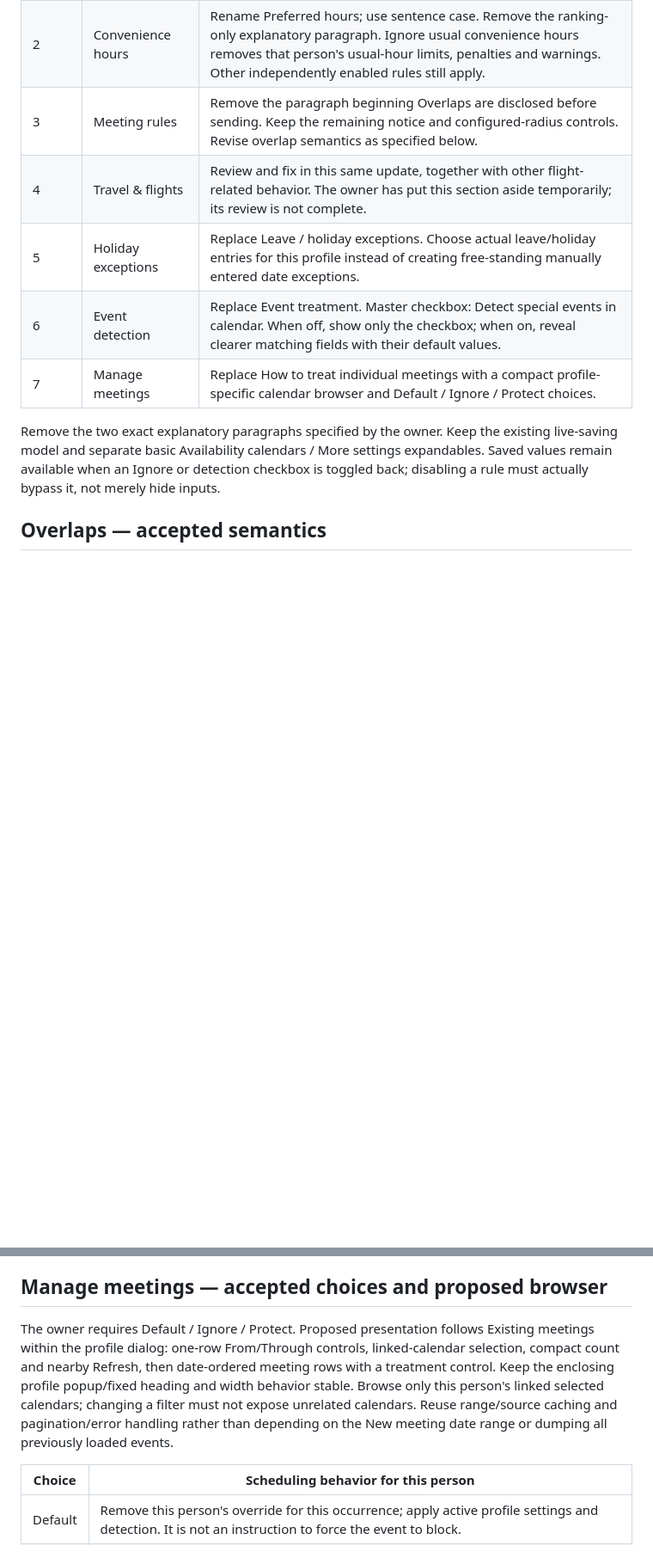
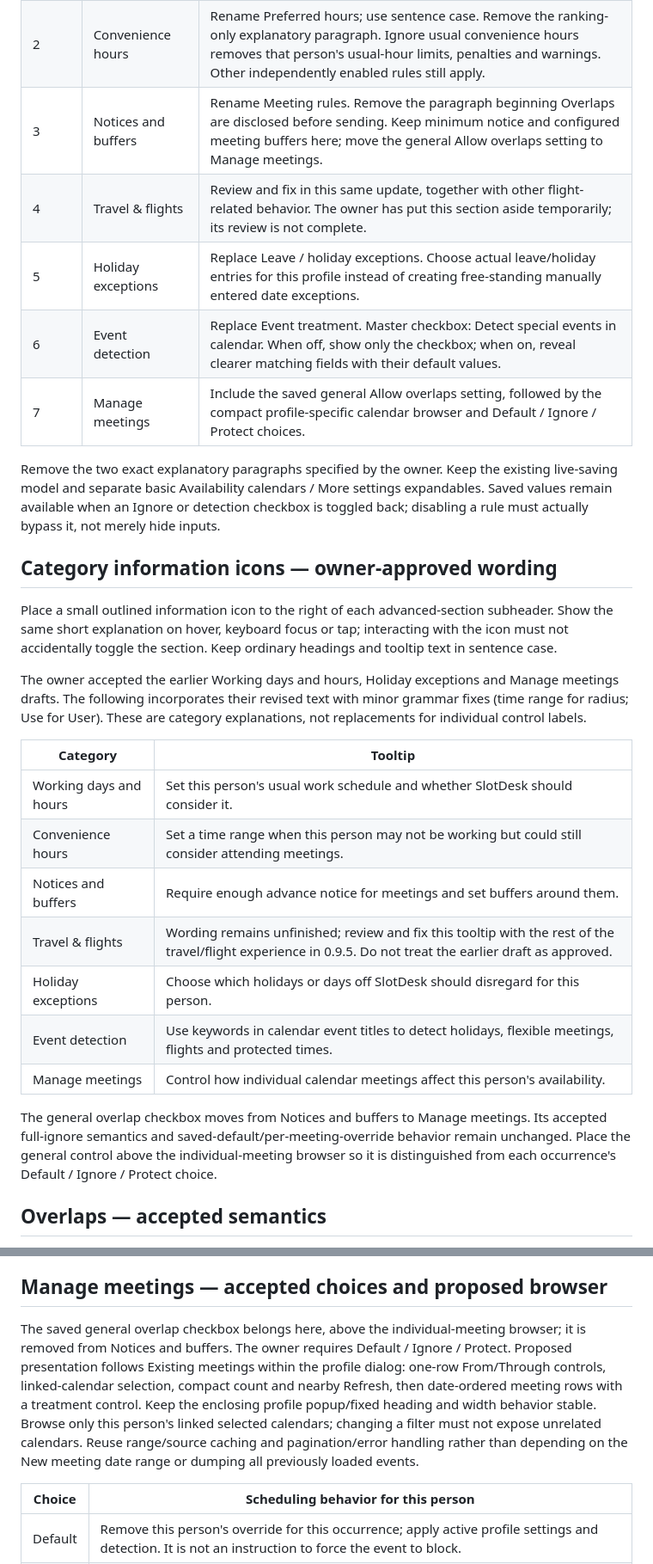
Before and after one commit to Yoavfried/SlotDesk, a Markdown page: docs/advanced-profile-review-0.9.5.md, 2 parts joined by grey strips. Shown at 86% size. Rendered like a GitHub page; blank space fills up the shorter version.

Commit message:
Record profile help text and overlap control placement

```diff
--- a/docs/advanced-profile-review-0.9.5.md
+++ b/docs/advanced-profile-review-0.9.5.md
@@ -8,13 +8,31 @@ Updated **22 October 2026**. This is an accepted-direction and remaining-review
 | --- | --- | --- |
 | 1 | Working days and hours | Move before all other advanced categories. Preserve template/manual schedules. Ignore working days and hours removes that person's working schedule from eligibility, ranking, explanations and warnings. |
 | 2 | Convenience hours | Rename Preferred hours; use sentence case. Remove the ranking-only explanatory paragraph. Ignore usual convenience hours removes that person's usual-hour limits, penalties and warnings. Other independently enabled rules still apply. |
-| 3 | Meeting rules | Remove the paragraph beginning Overlaps are disclosed before sending. Keep the remaining notice and configured-radius controls. Revise overlap semantics as specified below. |
+| 3 | Notices and buffers | Rename Meeting rules. Remove the paragraph beginning Overlaps are disclosed before sending. Keep minimum notice and configured meeting buffers here; move the general Allow overlaps setting to Manage meetings. |
 | 4 | Travel & flights | Review and fix in this same update, together with other flight-related behavior. The owner has put this section aside temporarily; its review is not complete. |
 | 5 | Holiday exceptions | Replace Leave / holiday exceptions. Choose actual leave/holiday entries for this profile instead of creating free-standing manually entered date exceptions. |
 | 6 | Event detection | Replace Event treatment. Master checkbox: Detect special events in calendar. When off, show only the checkbox; when on, reveal clearer matching fields with their default values. |
-| 7 | Manage meetings | Replace How to treat individual meetings with a compact profile-specific calendar browser and Default / Ignore / Protect choices. |
+| 7 | Manage meetings | Include the saved general Allow overlaps setting, followed by the compact profile-specific calendar browser and Default / Ignore / Protect choices. |
 
 Remove the two exact explanatory paragraphs specified by the owner. Keep the existing live-saving model and separate basic Availability calendars / More settings expandables. Saved values remain available when an Ignore or detection checkbox is toggled back; disabling a rule must actually bypass it, not merely hide inputs.
+
+## Category information icons — owner-approved wording
+
+Place a small outlined information icon to the right of each advanced-section subheader. Show the same short explanation on hover, keyboard focus or tap; interacting with the icon must not accidentally toggle the section. Keep ordinary headings and tooltip text in sentence case.
+
+The owner accepted the earlier Working days and hours, Holiday exceptions and Manage meetings drafts. The following incorporates their revised text with minor grammar fixes (time range for radius; Use for User). These are category explanations, not replacements for individual control labels.
+
+| Category | Tooltip |
+| --- | --- |
+| Working days and hours | Set this person's usual work schedule and whether SlotDesk should consider it. |
+| Convenience hours | Set a time range when this person may not be working but could still consider attending meetings. |
+| Notices and buffers | Require enough advance notice for meetings and set buffers around them. |
+| Travel & flights | Wording remains unfinished; review and fix this tooltip with the rest of the travel/flight experience in 0.9.5. Do not treat the earlier draft as approved. |
+| Holiday exceptions | Choose which holidays or days off SlotDesk should disregard for this person. |
+| Event detection | Use keywords in calendar event titles to detect holidays, flexible meetings, flights and protected times. |
+| Manage meetings | Control how individual calendar meetings affect this person's availability. |
+
+The general overlap checkbox moves from Notices and buffers to Manage meetings. Its accepted full-ignore semantics and saved-default/per-meeting-override behavior remain unchanged. Place the general control above the individual-meeting browser so it is distinguished from each occurrence's Default / Ignore / Protect choice.
 
 ## Overlaps — accepted semantics
 
@@ -88,7 +106,7 @@ Remove Edit the starting rules or override any individual event below. Use comma
 
 ## Manage meetings — accepted choices and proposed browser
 
-The owner requires Default / Ignore / Protect. Proposed presentation follows Existing meetings within the profile dialog: one-row From/Through controls, linked-calendar selection, compact count and nearby Refresh, then date-ordered meeting rows with a treatment control. Keep the enclosing profile popup/fixed heading and width behavior stable. Browse only this person's linked selected calendars; changing a filter must not expose unrelated calendars. Reuse range/source caching and pagination/error handling rather than depending on the New meeting date range or dumping all previously loaded events.
+The saved general overlap checkbox belongs here, above the individual-meeting browser; it is removed from Notices and buffers. The owner requires Default / Ignore / Protect. Proposed presentation follows Existing meetings within the profile dialog: one-row From/Through controls, linked-calendar selection, compact count and nearby Refresh, then date-ordered meeting rows with a treatment control. Keep the enclosing profile popup/fixed heading and width behavior stable. Browse only this person's linked selected calendars; changing a filter must not expose unrelated calendars. Reuse range/source caching and pagination/error handling rather than depending on the New meeting date range or dumping all previously loaded events.
 
 | Choice | Scheduling behavior for this person |
 | --- | --- |
```
Also changed, not shown: CHANGELOG.md (+5 -0 lines), docs/ux-decisions.md (+4 -0 lines).
